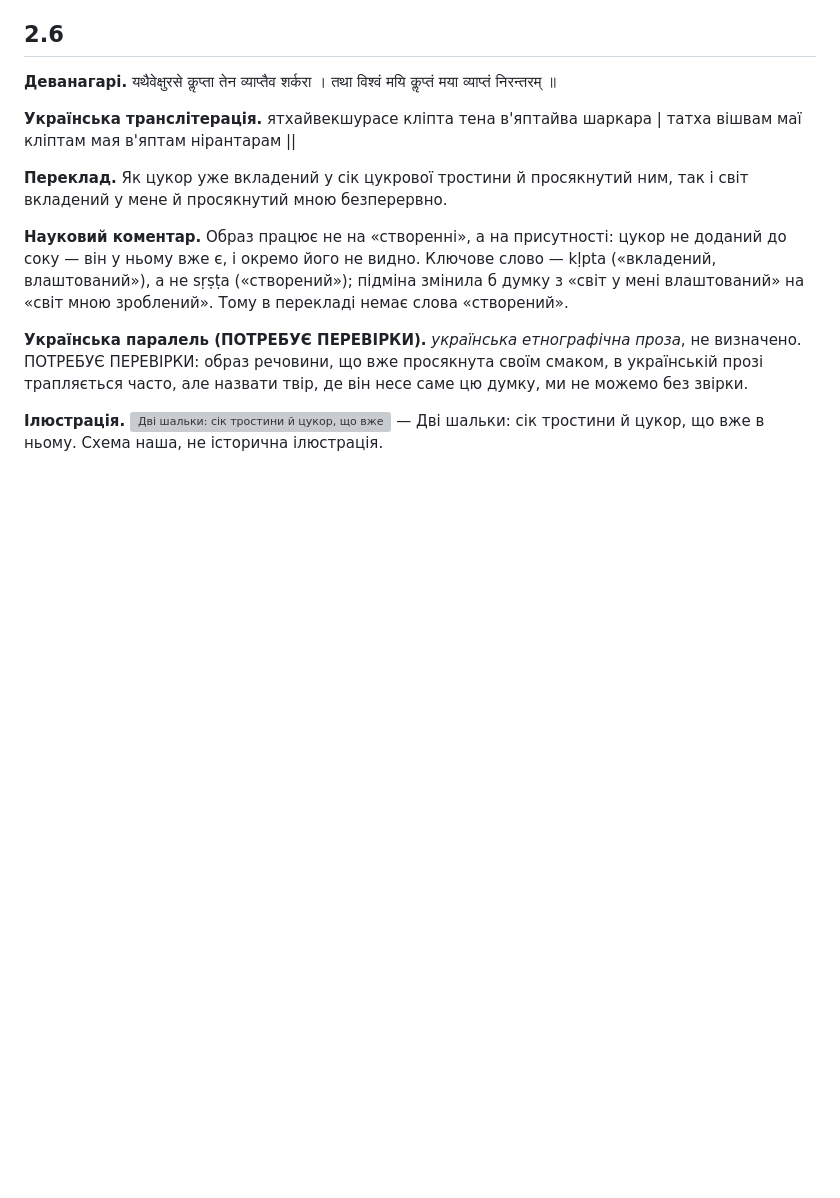
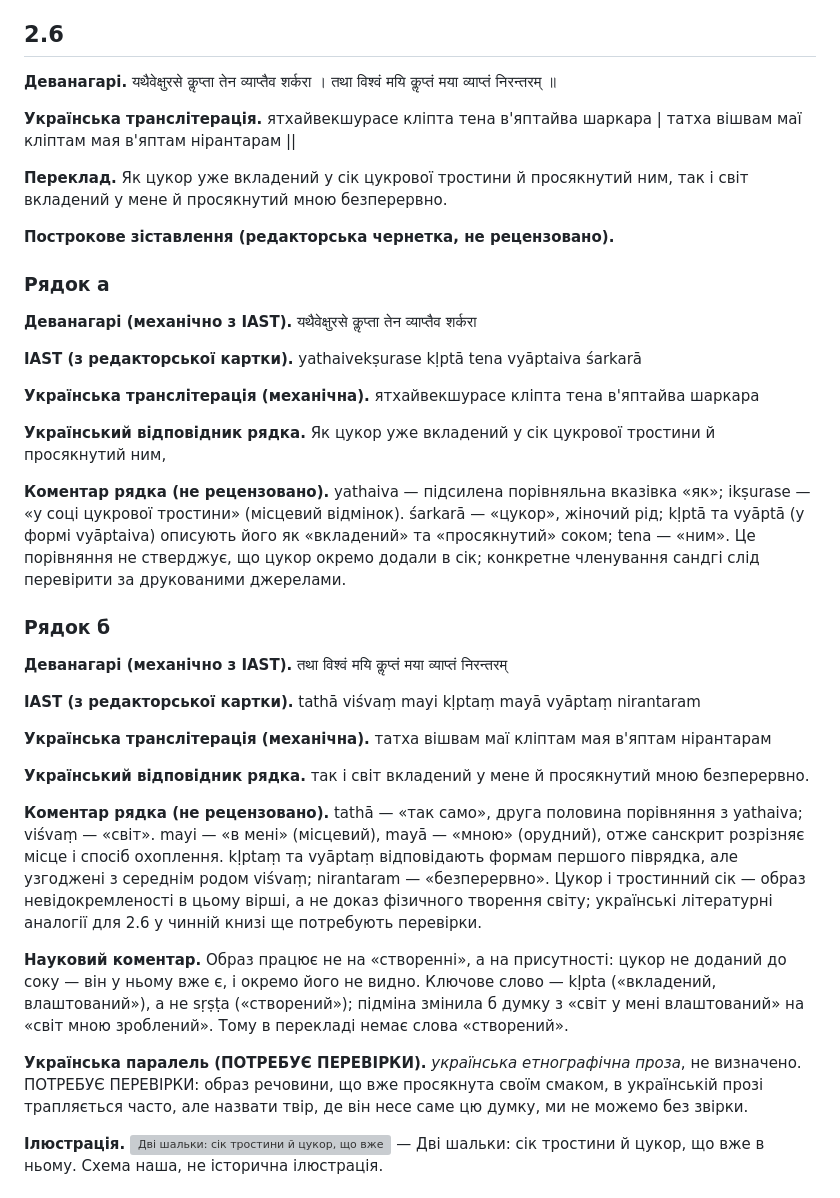
Before and after one commit to juv4uk/ukrainian-books, a Markdown page: books/ashtavakra-gita/rozdil-2-naukove.md, the part around the change. Rendered like a GitHub page; blank space fills up the shorter version; grey boxes are pictures that could not be loaded.

Commit message:
ГЕН-04: додати построкове представлення 2.6 до наукового Markdown

```diff
--- a/books/ashtavakra-gita/rozdil-2-naukove.md
+++ b/books/ashtavakra-gita/rozdil-2-naukove.md
@@ -96,6 +96,32 @@
 **Українська транслітерація.** ятхайвекшурасе кліпта тена в'яптайва шаркара | татха вішвам маї кліптам мая в'яптам нірантарам ||
 
 **Переклад.** Як цукор уже вкладений у сік цукрової тростини й просякнутий ним, так і світ вкладений у мене й просякнутий мною безперервно.
+
+**Построкове зіставлення (редакторська чернетка, не рецензовано).**
+
+### Рядок а
+
+**Деванагарі (механічно з IAST).** यथैवेक्षुरसे कॢप्ता तेन व्याप्तैव शर्करा
+
+**IAST (з редакторської картки).** yathaivekṣurase kḷptā tena vyāptaiva śarkarā
+
+**Українська транслітерація (механічна).** ятхайвекшурасе кліпта тена в'яптайва шаркара
+
+**Український відповідник рядка.** Як цукор уже вкладений у сік цукрової тростини й просякнутий ним,
+
+**Коментар рядка (не рецензовано).** yathaiva — підсилена порівняльна вказівка «як»; ikṣurase — «у соці цукрової тростини» (місцевий відмінок). śarkarā — «цукор», жіночий рід; kḷptā та vyāptā (у формі vyāptaiva) описують його як «вкладений» та «просякнутий» соком; tena — «ним». Це порівняння не стверджує, що цукор окремо додали в сік; конкретне членування сандгі слід перевірити за друкованими джерелами.
+
+### Рядок б
+
+**Деванагарі (механічно з IAST).** तथा विश्वं मयि कॢप्तं मया व्याप्तं निरन्तरम्
+
+**IAST (з редакторської картки).** tathā viśvaṃ mayi kḷptaṃ mayā vyāptaṃ nirantaram
+
+**Українська транслітерація (механічна).** татха вішвам маї кліптам мая в'яптам нірантарам
+
+**Український відповідник рядка.** так і світ вкладений у мене й просякнутий мною безперервно.
+
+**Коментар рядка (не рецензовано).** tathā — «так само», друга половина порівняння з yathaiva; viśvaṃ — «світ». mayi — «в мені» (місцевий), mayā — «мною» (орудний), отже санскрит розрізняє місце і спосіб охоплення. kḷptaṃ та vyāptaṃ відповідають формам першого піврядка, але узгоджені з середнім родом viśvaṃ; nirantaram — «безперервно». Цукор і тростинний сік — образ невідокремленості в цьому вірші, а не доказ фізичного творення світу; українські літературні аналогії для 2.6 у чинній книзі ще потребують перевірки.
 
 **Науковий коментар.** Образ працює не на «створенні», а на присутності: цукор не доданий до соку — він у ньому вже є, і окремо його не видно. Ключове слово — kḷpta («вкладений, влаштований»), а не sṛṣṭa («створений»); підміна змінила б думку з «світ у мені влаштований» на «світ мною зроблений». Тому в перекладі немає слова «створений».
 
```
